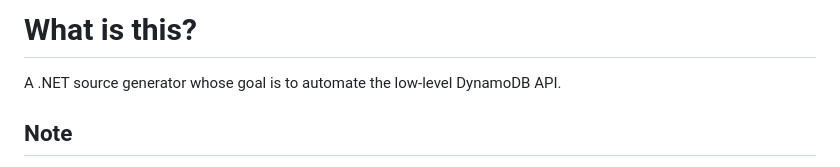
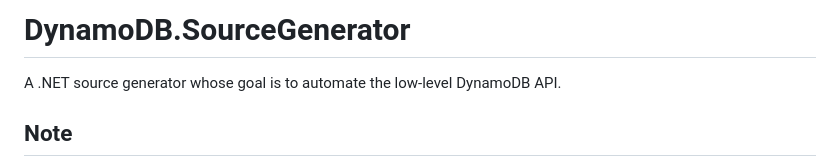
Before and after one commit to inputfalken/DynamoDB.SourceGenerator, a Markdown page: README.md, the part around the change. GitHub-like rendering.

```diff
--- a/README.md
+++ b/README.md
@@ -1,4 +1,4 @@
-# What is this?
+# DynamoDB.SourceGenerator
 
 A .NET source generator whose goal is to automate the low-level DynamoDB API.
 
```
